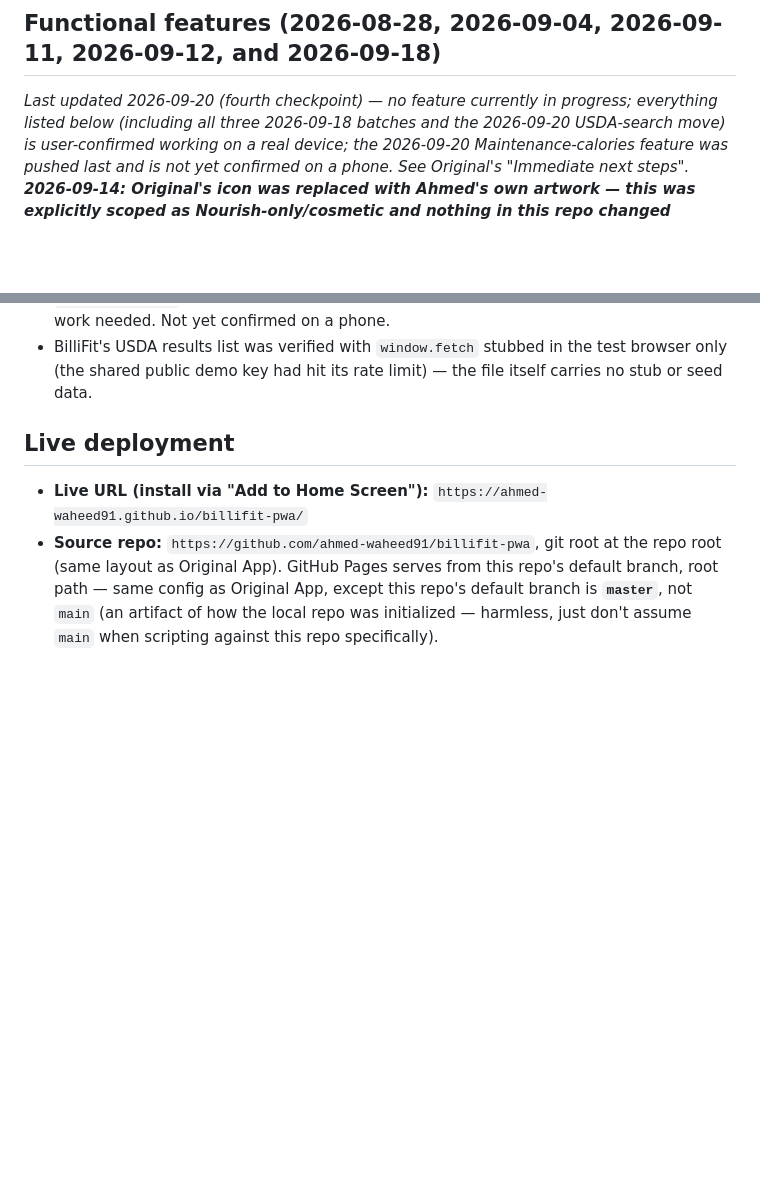
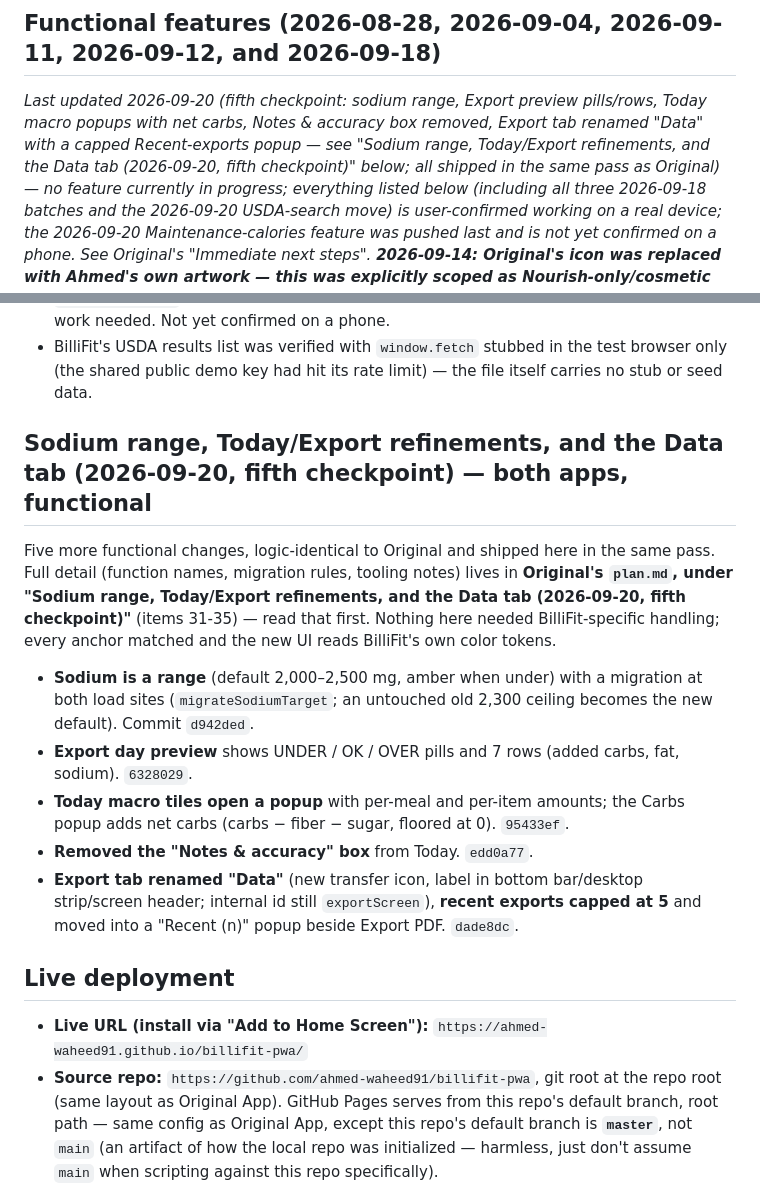
Before and after one commit to ahmed-waheed91/billifit-pwa, a Markdown page: plan.md, 2 parts joined by grey strips. Drawn GitHub-style; blank space fills up the shorter version.

Commit message:
Checkpoint: sodium range, Today/Export refinements, Data tab (2026-09-20, fifth)
Co-Authored-By: Claude Sonnet 5 <noreply@anthropic.com>

```diff
--- a/plan.md
+++ b/plan.md
@@ -18,7 +18,10 @@ plan.md "Limited Edition App" section for the full naming convention.
 
 ## Functional features (2026-08-28, 2026-09-04, 2026-09-11, 2026-09-12, and 2026-09-18)
 
-_Last updated 2026-09-20 (fourth checkpoint) — no feature currently in progress; everything
+_Last updated 2026-09-20 (fifth checkpoint: sodium range, Export preview pills/rows, Today macro
+popups with net carbs, Notes & accuracy box removed, Export tab renamed "Data" with a capped
+Recent-exports popup — see "Sodium range, Today/Export refinements, and the Data tab (2026-09-20, fifth
+checkpoint)" below; all shipped in the same pass as Original) — no feature currently in progress; everything
 listed below (including all three 2026-09-18 batches and the 2026-09-20 USDA-search move) is
 user-confirmed working on a real device; the 2026-09-20 Maintenance-calories feature was pushed last
 and is not yet confirmed on a phone. See
@@ -271,6 +274,24 @@ detail (function names, thresholds, test method, tooling note) lives in **Origin
   new UI reads BilliFit's own color tokens, no theming work needed. Not yet confirmed on a phone.
 - BilliFit's USDA results list was verified with `window.fetch` stubbed in the test browser only (the
   shared public demo key had hit its rate limit) — the file itself carries no stub or seed data.
+
+## Sodium range, Today/Export refinements, and the Data tab (2026-09-20, fifth checkpoint) — both apps, functional
+
+Five more functional changes, logic-identical to Original and shipped here in the same pass. Full
+detail (function names, migration rules, tooling notes) lives in **Original's `plan.md`, under "Sodium
+range, Today/Export refinements, and the Data tab (2026-09-20, fifth checkpoint)"** (items 31-35) —
+read that first. Nothing here needed BilliFit-specific handling; every anchor matched and the new UI
+reads BilliFit's own color tokens.
+
+- **Sodium is a range** (default 2,000–2,500 mg, amber when under) with a migration at both load sites
+  (`migrateSodiumTarget`; an untouched old 2,300 ceiling becomes the new default). Commit `d942ded`.
+- **Export day preview** shows UNDER / OK / OVER pills and 7 rows (added carbs, fat, sodium). `6328029`.
+- **Today macro tiles open a popup** with per-meal and per-item amounts; the Carbs popup adds net carbs
+  (carbs − fiber − sugar, floored at 0). `95433ef`.
+- **Removed the "Notes & accuracy" box** from Today. `edd0a77`.
+- **Export tab renamed "Data"** (new transfer icon, label in bottom bar/desktop strip/screen header;
+  internal id still `exportScreen`), **recent exports capped at 5** and moved into a "Recent (n)" popup
+  beside Export PDF. `dade8dc`.
 
 ## Live deployment
 
```
